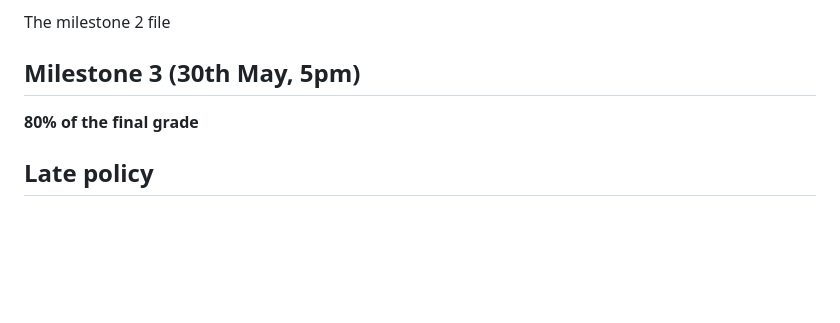
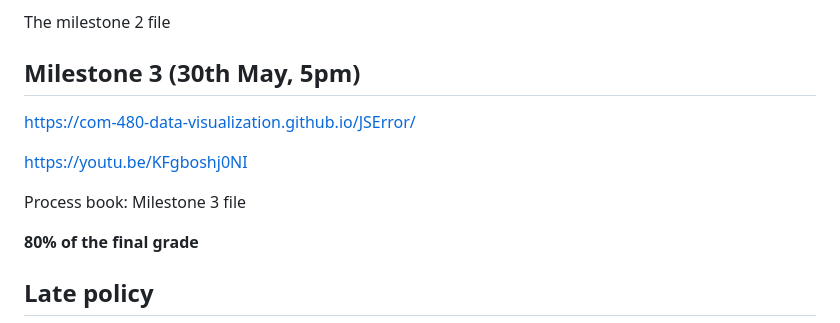
Before and after one commit to com-480-data-visualization/JSError, a Markdown page: README.md, the part around the change. GitHub-like rendering; blank space fills up the shorter version.

```diff
--- a/README.md
+++ b/README.md
@@ -73,6 +73,12 @@ The milestone 2 file
 
 ## Milestone 3 (30th May, 5pm)
 
+https://com-480-data-visualization.github.io/JSError/
+
+https://youtu.be/KFgboshj0NI
+
+Process book: Milestone 3 file
+
 **80% of the final grade**
 
 ## Late policy
```
